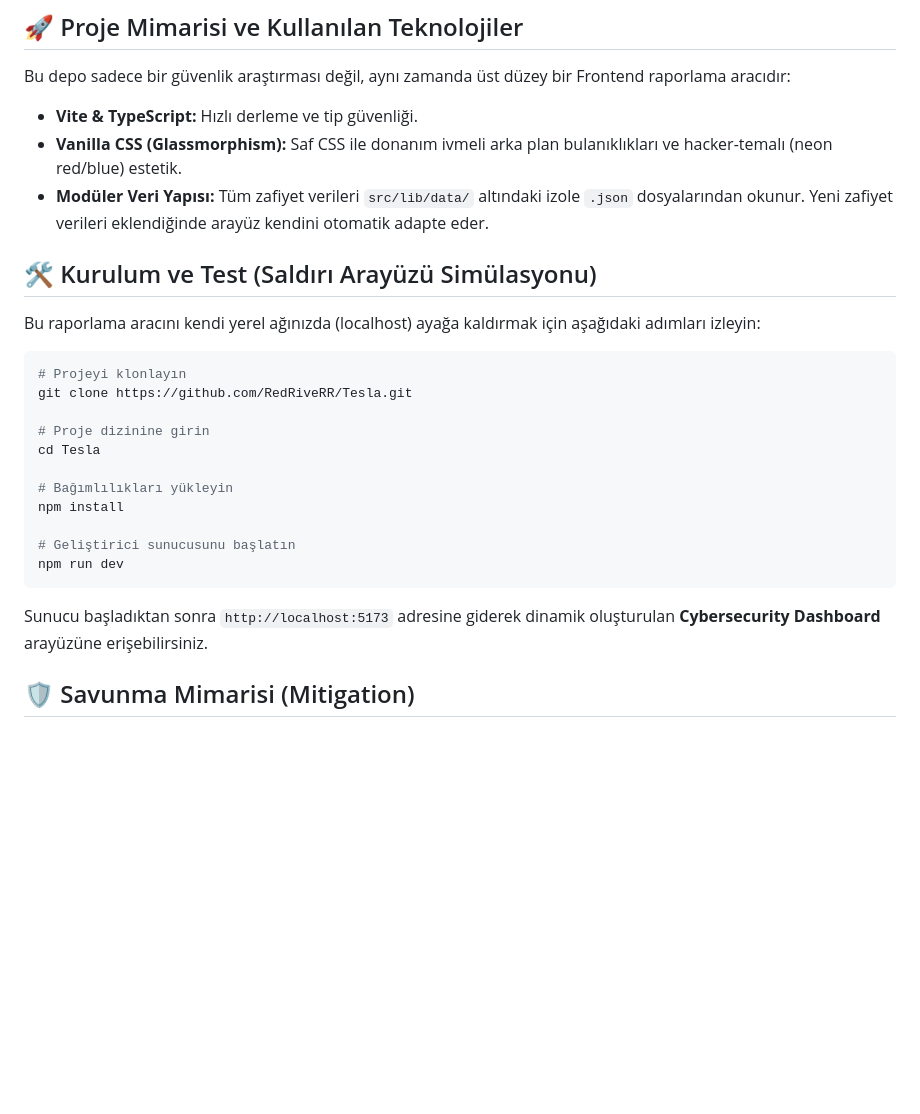
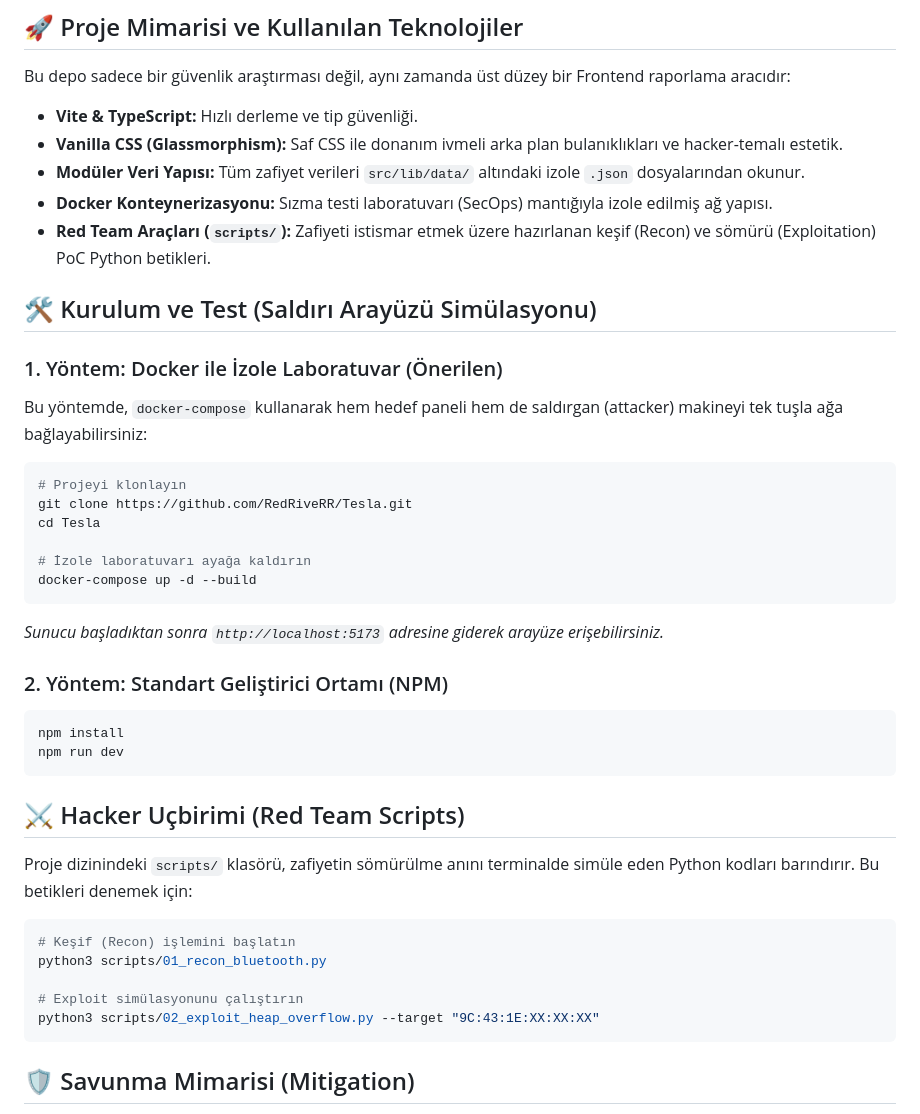
Before and after one commit to RedRiveRR/Tesla, a Markdown page: README.md, the part around one of its changes. GitHub-like rendering; blank space fills up the shorter version.

Commit message:
docs: update README with SecOps features, Docker usage, and Red Team tools

````diff
--- a/README.md
+++ b/README.md
@@ -39,27 +42,42 @@ Bu projenin görselleştirdiği saldırı zinciri, iki temel hafıza bozulması
 Bu depo sadece bir güvenlik araştırması değil, aynı zamanda üst düzey bir Frontend raporlama aracıdır:
 
 - **Vite & TypeScript:** Hızlı derleme ve tip güvenliği.
-- **Vanilla CSS (Glassmorphism):** Saf CSS ile donanım ivmeli arka plan bulanıklıkları ve hacker-temalı (neon red/blue) estetik.
-- **Modüler Veri Yapısı:** Tüm zafiyet verileri `src/lib/data/` altındaki izole `.json` dosyalarından okunur. Yeni zafiyet verileri eklendiğinde arayüz kendini otomatik adapte eder.
+- **Vanilla CSS (Glassmorphism):** Saf CSS ile donanım ivmeli arka plan bulanıklıkları ve hacker-temalı estetik.
+- **Modüler Veri Yapısı:** Tüm zafiyet verileri `src/lib/data/` altındaki izole `.json` dosyalarından okunur.
+- **Docker Konteynerizasyonu:** Sızma testi laboratuvarı (SecOps) mantığıyla izole edilmiş ağ yapısı.
+- **Red Team Araçları (`scripts/`):** Zafiyeti istismar etmek üzere hazırlanan keşif (Recon) ve sömürü (Exploitation) PoC Python betikleri.
 
 ## 🛠️ Kurulum ve Test (Saldırı Arayüzü Simülasyonu)
-Bu raporlama aracını kendi yerel ağınızda (localhost) ayağa kaldırmak için aşağıdaki adımları izleyin:
+
+### 1. Yöntem: Docker ile İzole Laboratuvar (Önerilen)
+Bu yöntemde, `docker-compose` kullanarak hem hedef paneli hem de saldırgan (attacker) makineyi tek tuşla ağa bağlayabilirsiniz:
 
 ```bash
 # Projeyi klonlayın
 git clone https://github.com/RedRiveRR/Tesla.git
-
-# Proje dizinine girin
 cd Tesla
 
-# Bağımlılıkları yükleyin
+# İzole laboratuvarı ayağa kaldırın
+docker-compose up -d --build
+```
+*Sunucu başladıktan sonra `http://localhost:5173` adresine giderek arayüze erişebilirsiniz.*
+
+### 2. Yöntem: Standart Geliştirici Ortamı (NPM)
+```bash
 npm install
-
-# Geliştirici sunucusunu başlatın
 npm run dev
 ```
 
-Sunucu başladıktan sonra `http://localhost:5173` adresine giderek dinamik oluşturulan **Cybersecurity Dashboard** arayüzüne erişebilirsiniz.
+## ⚔️ Hacker Uçbirimi (Red Team Scripts)
+Proje dizinindeki `scripts/` klasörü, zafiyetin sömürülme anını terminalde simüle eden Python kodları barındırır. Bu betikleri denemek için:
+
+```bash
+# Keşif (Recon) işlemini başlatın
+python3 scripts/01_recon_bluetooth.py
+
+# Exploit simülasyonunu çalıştırın
+python3 scripts/02_exploit_heap_overflow.py --target "9C:43:1E:XX:XX:XX"
+```
 
 ## 🛡️ Savunma Mimarisi (Mitigation)
 Tesla, bu zafiyeti tespitinden hemen sonra gelişmiş **Over-The-Air (OTA)** güncelleme sistemi ile uzaktan (OTA Firmware Update) kapatmıştır. Bu tarz donanımsal baseband zafiyetlerine karşı kurumsal düzeyde korunmanın tek yolu donanım sürücülerini sürekli izole (Sandboxing) etmek ve güncel tutmaktır.
````
Also changed, not shown: other parts of README.md (+3 -0 lines).
